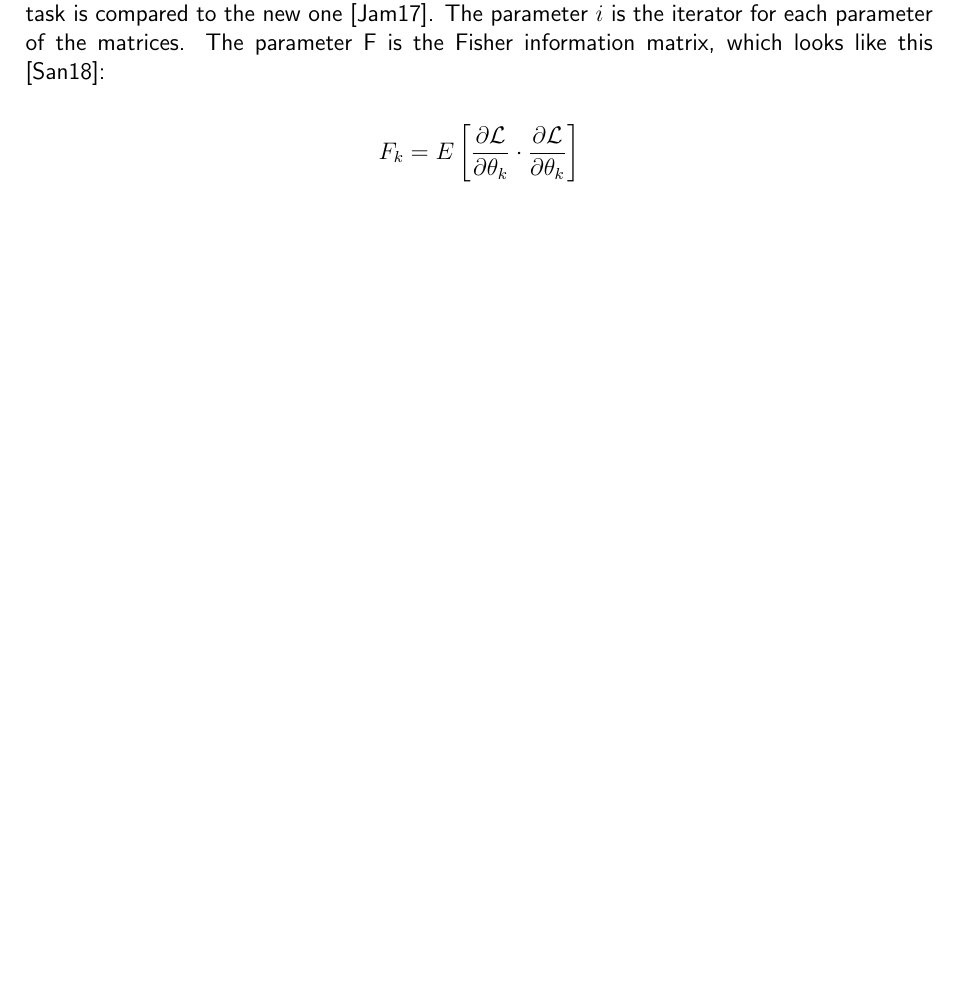
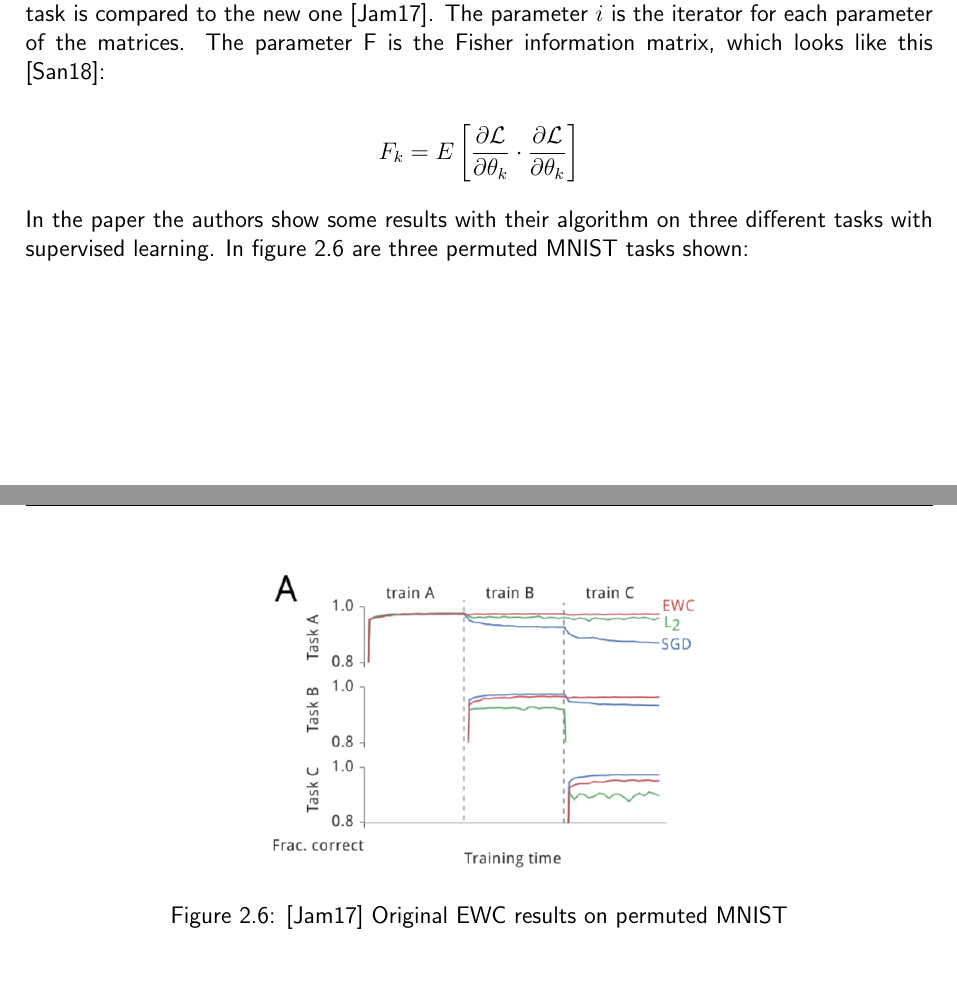
Before and after one commit to fwiech/incremental-machine-learning, a LaTeX thesis (thesis/main.tex, which reads thesis/chapters/2_Foundations.tex): part of page 22 of 29 before the commit and two parts of pages 22 and 23 of 30 after it, the two joined at a grey line, cut so that both start at the same text, the shorter picture padded with empty space. Compiled offline with pdfLaTeX.

Commit message:
update foundations EWC performance example

```diff
--- a/thesis/chapters/2_Foundations.tex
+++ b/thesis/chapters/2_Foundations.tex
@@ -279,3 +279,11 @@ The parameter $i$ is the iterator for each parameter of the matrices.
 The parameter F is the Fisher information matrix, which looks like this \cite{incrmental-moment-matching}:
 
 $$F_k = E \left[ \frac{\partial \mathcal{L}}{\partial \theta_{k}} \cdot \frac{\partial \mathcal{L}}{\partial \theta_{k}} \right]$$
+
+In the paper the authors show some results with their algorithm on three different tasks with supervised learning. In figure \ref{fig:ewc_permuted_example} are three permuted MNIST tasks shown:
+\begin{figure}[H]
+    \centering
+    \includegraphics[scale=.4]{ewc_permuted_example}
+    \caption{\cite{elastic-weight-consolidation} Original EWC results on permuted MNIST}
+    \label{fig:ewc_permuted_example}
+\end{figure}
```
Also changed, not shown: thesis/resources/images/ewc_permuted_example.png (added).
